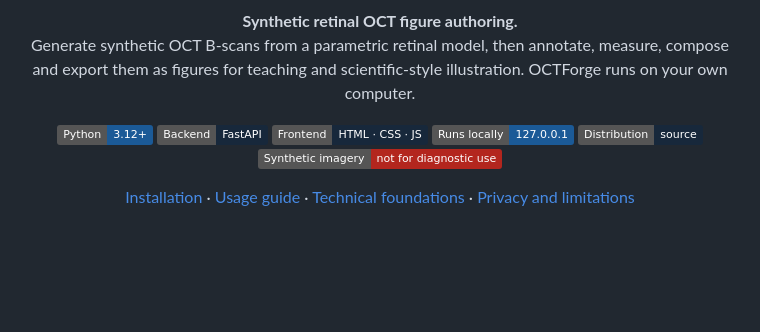
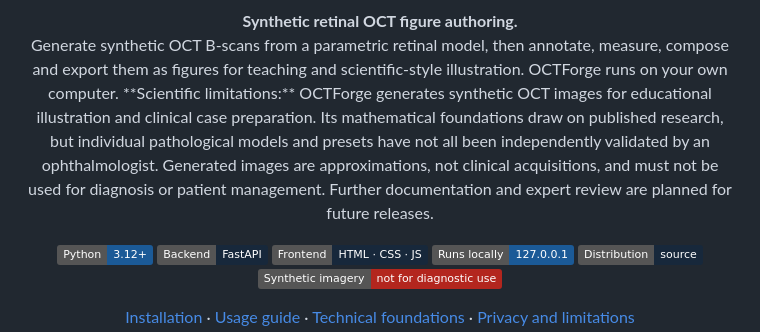
Before and after one commit to biowess/octforge, a Markdown page: README.md, the part around the change. Drawn GitHub-style; badges without logos; blank space fills up the shorter version.

Commit message:
Clarify scientific limitations in README
Added a section on scientific limitations of OCTForge.

```diff
--- a/README.md
+++ b/README.md
@@ -5,6 +5,7 @@
 <p align="center">
   <strong>Synthetic retinal OCT figure authoring.</strong><br>
   Generate synthetic OCT B-scans from a parametric retinal model, then annotate, measure, compose and export them as figures for teaching and scientific-style illustration. OCTForge runs on your own computer.
+  **Scientific limitations:** OCTForge generates synthetic OCT images for educational illustration and clinical case preparation. Its mathematical foundations draw on published research, but individual pathological models and presets have not all been independently validated by an ophthalmologist. Generated images are approximations, not clinical acquisitions, and must not be used for diagnosis or patient management. Further documentation and expert review are planned for future releases.
 </p>
 
 <p align="center">
```
